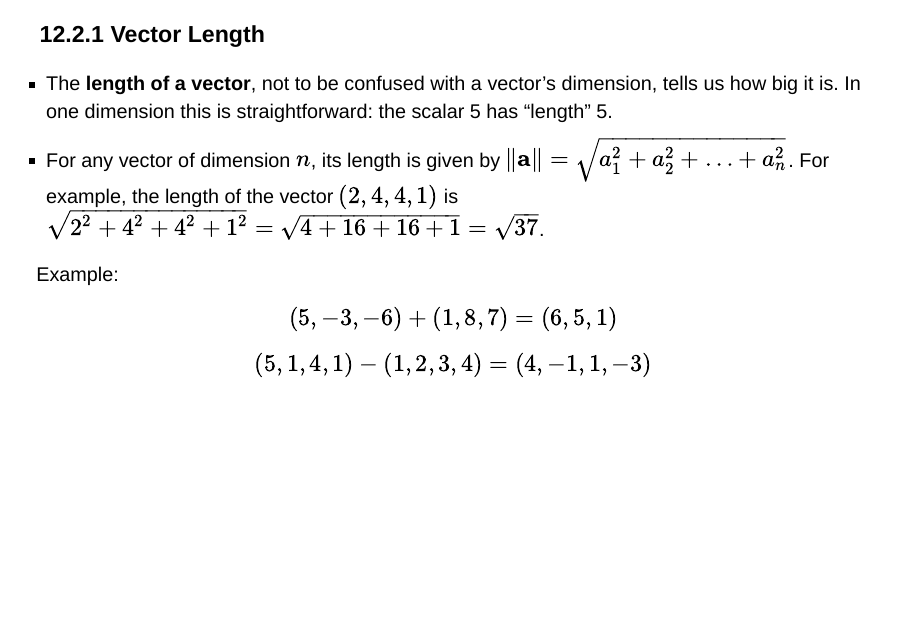
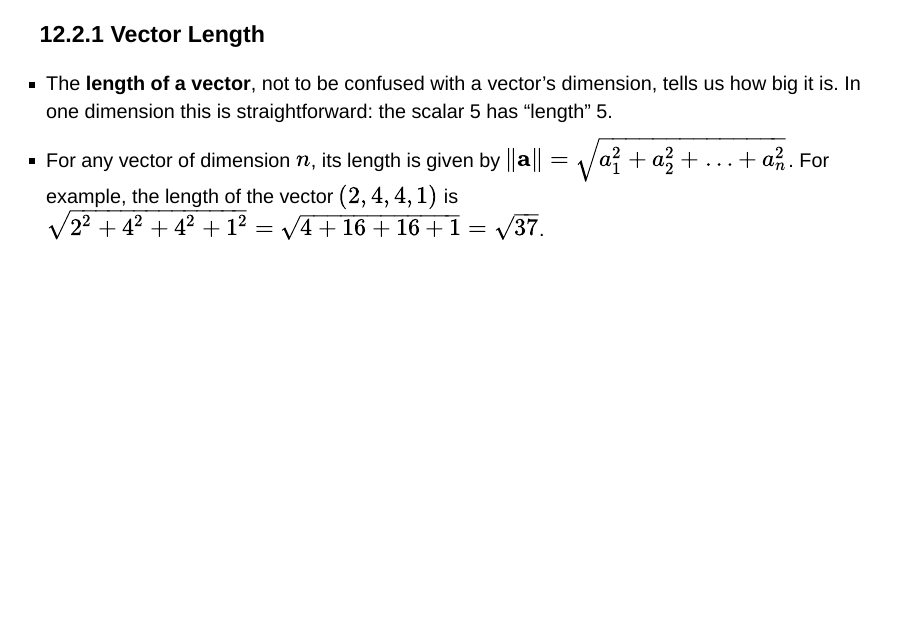
Before and after one commit to eppsmathcodingcamp/modules, a Quarto document (MandS_ch12_edited.qmd): page 9 of 54. Rendered offline with R 4.5, knitr and Pandoc in place of Quarto, with nearby package versions; drawn as Slidy slides in place of the format the file asks for.

Commit message:
Add edits

```diff
--- a/MandS_ch12_edited.qmd
+++ b/MandS_ch12_edited.qmd
@@ -61,15 +61,7 @@ https://forms.gle/uLaMnx5amMzwCKav9
 -   For any vector of dimension $n$, its length is given by $\|\mathbf{a}\| = \sqrt{a_1^2 + a_2^2 + \ldots + a_n^2}$. For example, the length of the vector $(2,4,4,1)$ is $\sqrt{2^2 + 4^2 + 4^2 + 1^2} = \sqrt{4 + 16 + 16 + 1} = \sqrt{37}$.
 :::
 
-::: fragment
-Example: $$(5,-3,-6)+(1,8,7)=(6,5,1)$$
-:::
 
-::: fragment
-$$
-(5, 1, 4, 1) − (1, 2, 3, 4) = (4, −1, 1, −3)
-$$
-:::
 
 ------------------------------------------------------------------------
 
```
Also changed, not shown: MandS_ch12_edited.html, MandS_ch12_edited.qmd (10 more changed lines).
